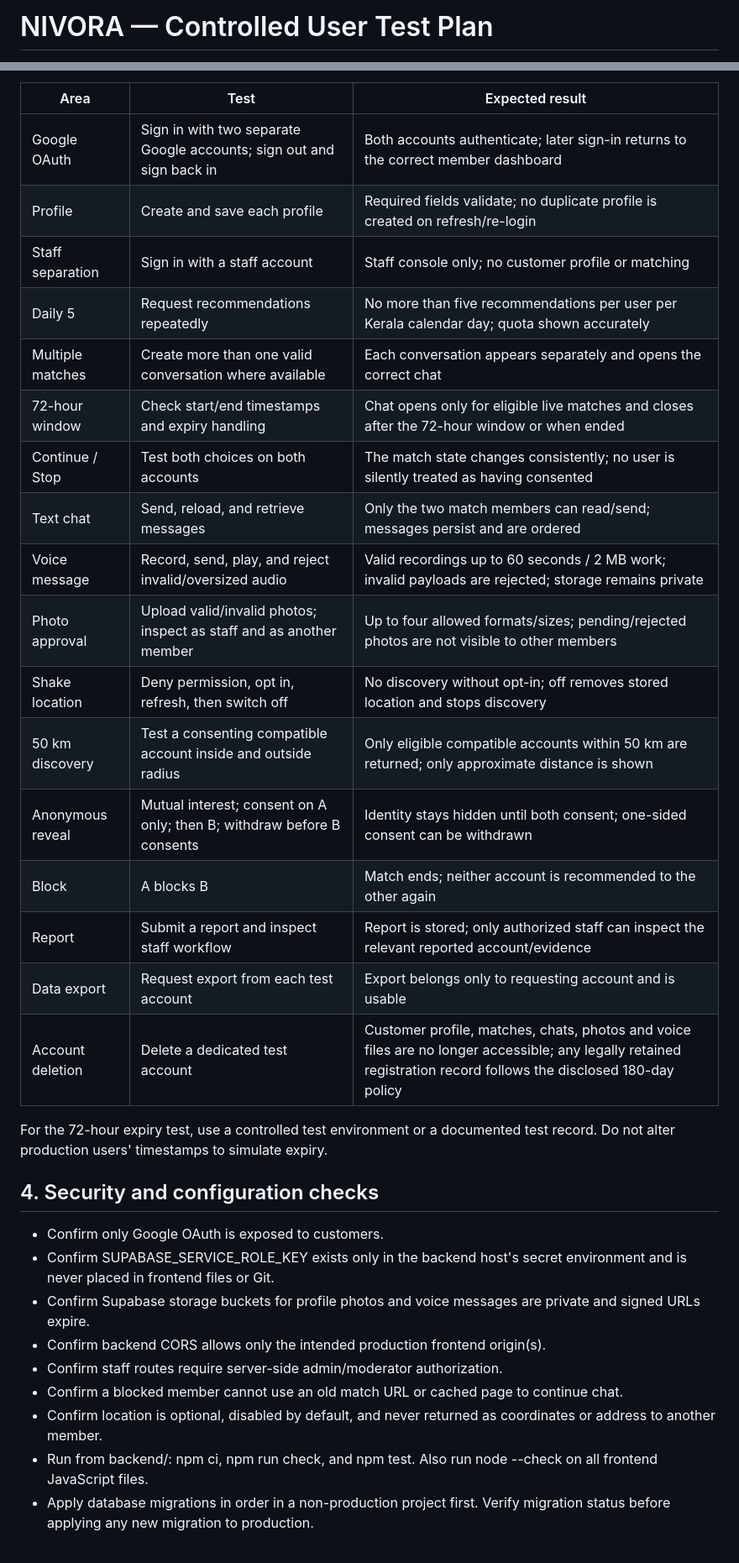
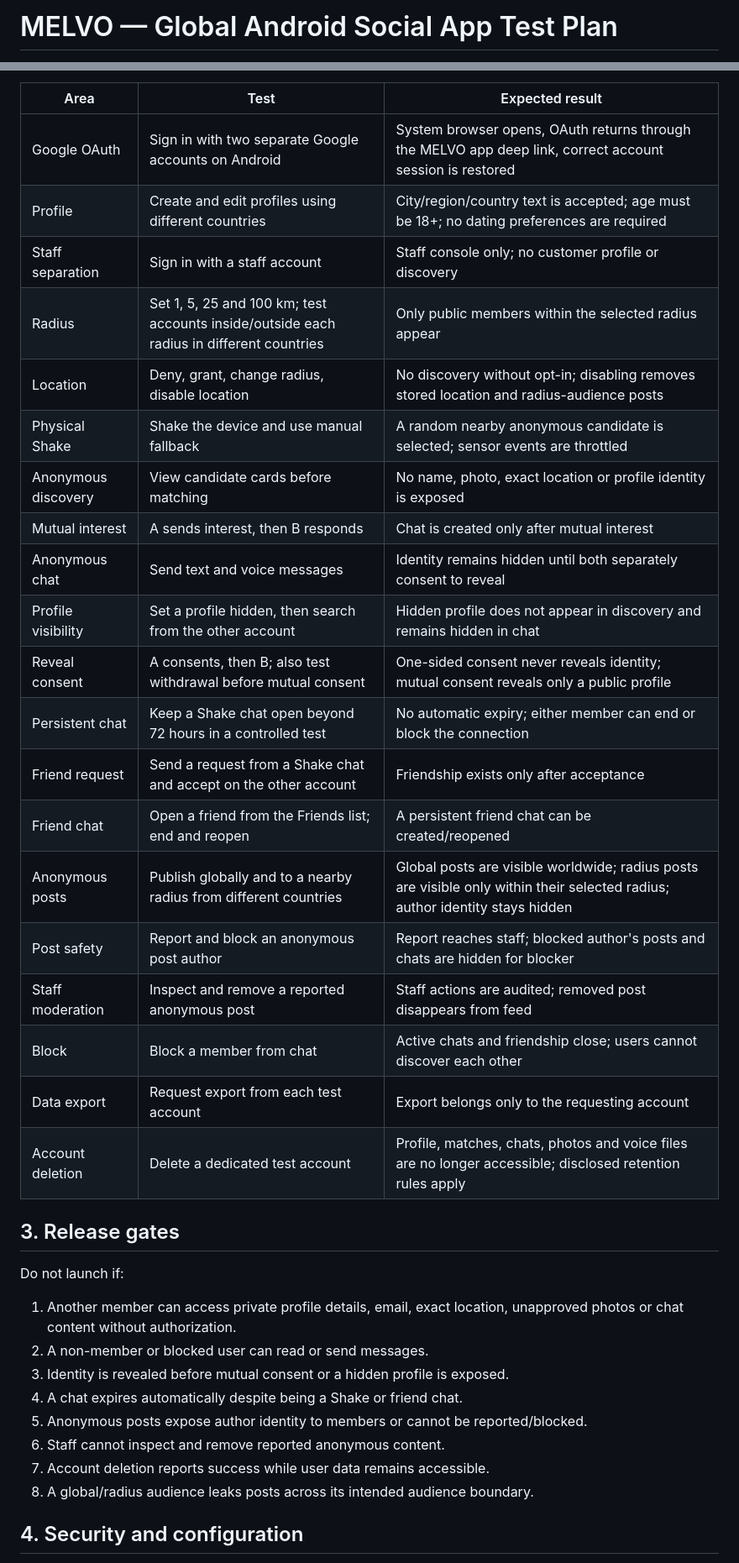
Before and after one commit to sebastiant7356-dotcom/NIVORA, a Markdown page: docs/TEST-PLAN.md, 2 parts joined by grey strips. Shown at 84% size. Drawn GitHub-style.

Commit message:
Document MELVO global backend: docs/TEST-PLAN.md

```diff
--- a/docs/TEST-PLAN.md
+++ b/docs/TEST-PLAN.md
@@ -1,2 +1,2 @@
-# NIVORA — Controlled User Test Plan
+# MELVO — Global Android Social App Test Plan
 
@@ -31,35 +17,38 @@ Record Account A and Account B as test aliases only.
 
 | Area | Test | Expected result |
 |---|---|---|
-| Google OAuth | Sign in with two separate Google accounts; sign out and sign back in | Both accounts authenticate; later sign-in returns to the correct member dashboard |
-| Profile | Create and save each profile | Required fields validate; no duplicate profile is created on refresh/re-login |
-| Staff separation | Sign in with a staff account | Staff console only; no customer profile or matching |
-| Daily 5 | Request recommendations repeatedly | No more than five recommendations per user per Kerala calendar day; quota shown accurately |
-| Multiple matches | Create more than one valid conversation where available | Each conversation appears separately and opens the correct chat |
-| 72-hour window | Check start/end timestamps and expiry handling | Chat opens only for eligible live matches and closes after the 72-hour window or when ended |
-| Continue / Stop | Test both choices on both accounts | The match state changes consistently; no user is silently treated as having consented |
-| Text chat | Send, reload, and retrieve messages | Only the two match members can read/send; messages persist and are ordered |
-| Voice message | Record, send, play, and reject invalid/oversized audio | Valid recordings up to 60 seconds / 2 MB work; invalid payloads are rejected; storage remains private |
-| Photo approval | Upload valid/invalid photos; inspect as staff and as another member | Up to four allowed formats/sizes; pending/rejected photos are not visible to other members |
-| Shake location | Deny permission, opt in, refresh, then switch off | No discovery without opt-in; off removes stored location and stops discovery |
-| 50 km discovery | Test a consenting compatible account inside and outside radius | Only eligible compatible accounts within 50 km are returned; only approximate distance is shown |
-| Anonymous reveal | Mutual interest; consent on A only; then B; withdraw before B consents | Identity stays hidden until both consent; one-sided consent can be withdrawn |
-| Block | A blocks B | Match ends; neither account is recommended to the other again |
-| Report | Submit a report and inspect staff workflow | Report is stored; only authorized staff can inspect the relevant reported account/evidence |
-| Data export | Request export from each test account | Export belongs only to requesting account and is usable |
-| Account deletion | Delete a dedicated test account | Customer profile, matches, chats, photos and voice files are no longer accessible; any legally retained registration record follows the disclosed 180-day policy |
+| Google OAuth | Sign in with two separate Google accounts on Android | System browser opens, OAuth returns through the MELVO app deep link, correct account session is restored |
+| Profile | Create and edit profiles using different countries | City/region/country text is accepted; age must be 18+; no dating preferences are required |
+| Staff separation | Sign in with a staff account | Staff console only; no customer profile or discovery |
+| Radius | Set 1, 5, 25 and 100 km; test accounts inside/outside each radius in different countries | Only public members within the selected radius appear |
+| Location | Deny, grant, change radius, disable location | No discovery without opt-in; disabling removes stored location and radius-audience posts |
+| Physical Shake | Shake the device and use manual fallback | A random nearby anonymous candidate is selected; sensor events are throttled |
+| Anonymous discovery | View candidate cards before matching | No name, photo, exact location or profile identity is exposed |
+| Mutual interest | A sends interest, then B responds | Chat is created only after mutual interest |
+| Anonymous chat | Send text and voice messages | Identity remains hidden until both separately consent to reveal |
+| Profile visibility | Set a profile hidden, then search from the other account | Hidden profile does not appear in discovery and remains hidden in chat |
+| Reveal consent | A consents, then B; also test withdrawal before mutual consent | One-sided consent never reveals identity; mutual consent reveals only a public profile |
+| Persistent chat | Keep a Shake chat open beyond 72 hours in a controlled test | No automatic expiry; either member can end or block the connection |
+| Friend request | Send a request from a Shake chat and accept on the other account | Friendship exists only after acceptance |
+| Friend chat | Open a friend from the Friends list; end and reopen | A persistent friend chat can be created/reopened |
+| Anonymous posts | Publish globally and to a nearby radius from different countries | Global posts are visible worldwide; radius posts are visible only within their selected radius; author identity stays hidden |
+| Post safety | Report and block an anonymous post author | Report reaches staff; blocked author's posts and chats are hidden for blocker |
+| Staff moderation | Inspect and remove a reported anonymous post | Staff actions are audited; removed post disappears from feed |
+| Block | Block a member from chat | Active chats and friendship close; users cannot discover each other |
+| Data export | Request export from each test account | Export belongs only to the requesting account |
+| Account deletion | Delete a dedicated test account | Profile, matches, chats, photos and voice files are no longer accessible; disclosed retention rules apply |
 
-For the 72-hour expiry test, use a controlled test environment or a documented test record. Do not alter production users' timestamps to simulate expiry.
+## 3. Release gates
 
-## 4. Security and configuration checks
+Do not launch if:
+1. Another member can access private profile details, email, exact location, unapproved photos or chat content without authorization.
+2. A non-member or blocked user can read or send messages.
+3. Identity is revealed before mutual consent or a hidden profile is exposed.
+4. A chat expires automatically despite being a Shake or friend chat.
+5. Anonymous posts expose author identity to members or cannot be reported/blocked.
+6. Staff cannot inspect and remove reported anonymous content.
+7. Account deletion reports success while user data remains accessible.
+8. A global/radius audience leaks posts across its intended audience boundary.
 
-- Confirm only Google OAuth is exposed to customers.
-- Confirm SUPABASE_SERVICE_ROLE_KEY exists only in the backend host's secret environment and is never placed in frontend files or Git.
-- Confirm Supabase storage buckets for profile photos and voice messages are private and signed URLs expire.
-- Confirm backend CORS allows only the intended production frontend origin(s).
-- Confirm staff routes require server-side admin/moderator authorization.
-- Confirm a blocked member cannot use an old match URL or cached page to continue chat.
-- Confirm location is optional, disabled by default, and never returned as coordinates or address to another member.
-- Run from backend/: npm ci, npm run check, and npm test. Also run node --check on all frontend JavaScript files.
-- Apply database migrations in order in a non-production project first. Verify migration status before applying any new migration to production.
+## 4. Security and configuration
 
```
Also changed, not shown: other parts of docs/TEST-PLAN.md (+20 -58 lines).
